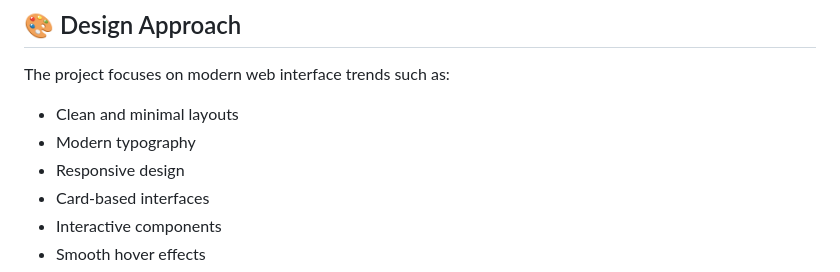
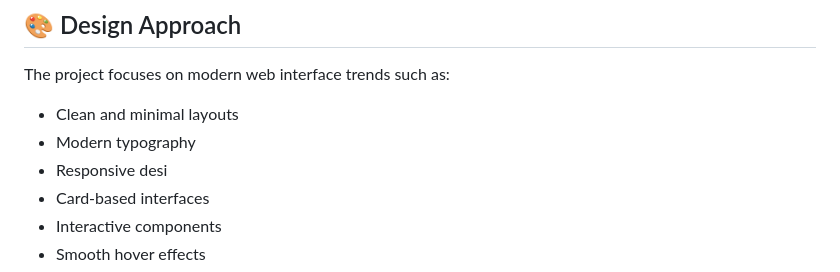
Before and after one commit to Jayadeep2007/Ui_Template_Collection, a Markdown page: README.md, the part around the change. Drawn GitHub-style.

```diff
--- a/README.md
+++ b/README.md
@@ -62,7 +62,7 @@ The project focuses on modern web interface trends such as:
 
 - Clean and minimal layouts
 - Modern typography
-- Responsive design
+- Responsive desi
 - Card-based interfaces
 - Interactive components
 - Smooth hover effects
```
